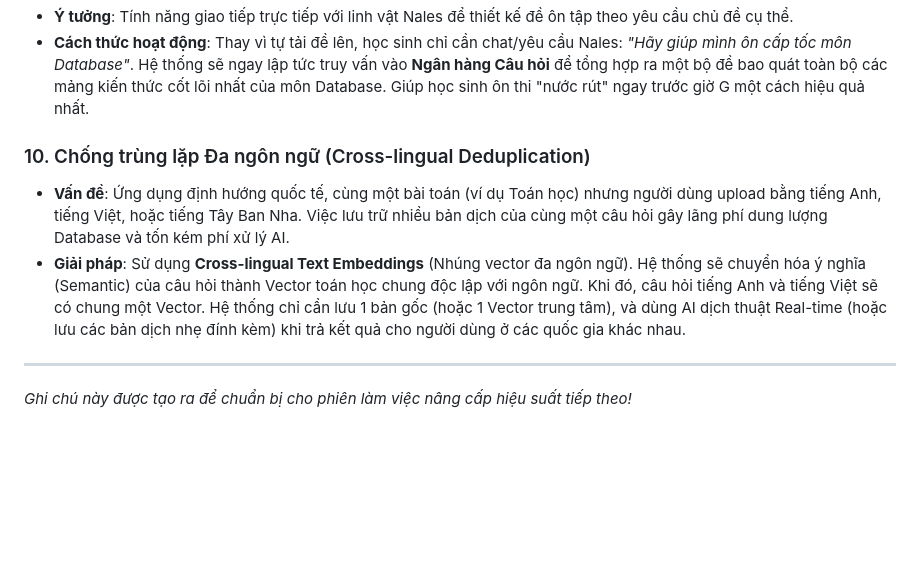
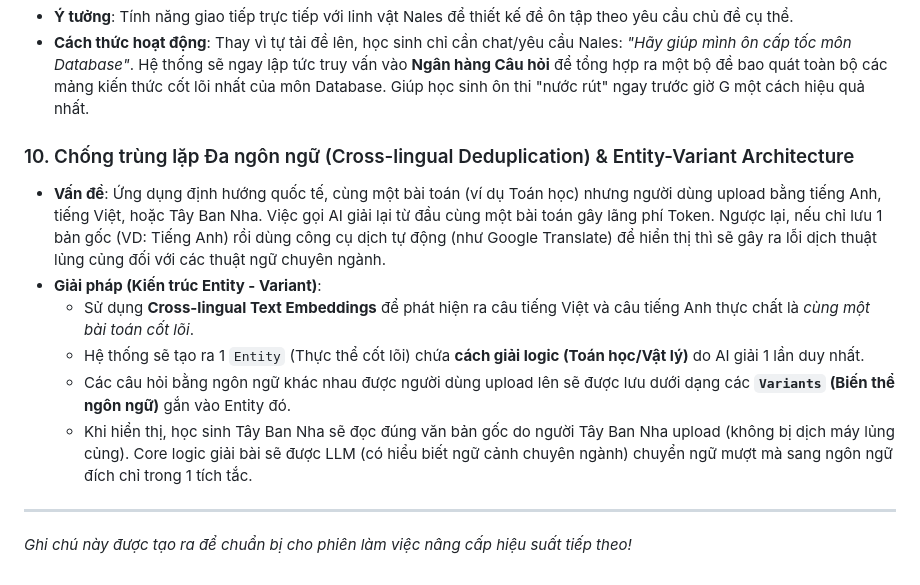
Before and after one commit to Creter2608/nales-it, a Markdown page: TODO.md, the part around the change. Drawn GitHub-style; blank space fills up the shorter version.

Commit message:
docs: refine cross-lingual strategy with Entity-Variant architecture

```diff
--- a/TODO.md
+++ b/TODO.md
@@ -41,9 +41,13 @@ Lý do của sự chậm trễ này là do bước **Nhận diện sườn đề
 - **Ý tưởng**: Tính năng giao tiếp trực tiếp với linh vật Nales để thiết kế đề ôn tập theo yêu cầu chủ đề cụ thể.
 - **Cách thức hoạt động**: Thay vì tự tải đề lên, học sinh chỉ cần chat/yêu cầu Nales: *"Hãy giúp mình ôn cấp tốc môn Database"*. Hệ thống sẽ ngay lập tức truy vấn vào **Ngân hàng Câu hỏi** để tổng hợp ra một bộ đề bao quát toàn bộ các mảng kiến thức cốt lõi nhất của môn Database. Giúp học sinh ôn thi "nước rút" ngay trước giờ G một cách hiệu quả nhất.
 
-### 10. Chống trùng lặp Đa ngôn ngữ (Cross-lingual Deduplication)
-- **Vấn đề**: Ứng dụng định hướng quốc tế, cùng một bài toán (ví dụ Toán học) nhưng người dùng upload bằng tiếng Anh, tiếng Việt, hoặc tiếng Tây Ban Nha. Việc lưu trữ nhiều bản dịch của cùng một câu hỏi gây lãng phí dung lượng Database và tốn kém phí xử lý AI.
-- **Giải pháp**: Sử dụng **Cross-lingual Text Embeddings** (Nhúng vector đa ngôn ngữ). Hệ thống sẽ chuyển hóa ý nghĩa (Semantic) của câu hỏi thành Vector toán học chung độc lập với ngôn ngữ. Khi đó, câu hỏi tiếng Anh và tiếng Việt sẽ có chung một Vector. Hệ thống chỉ cần lưu 1 bản gốc (hoặc 1 Vector trung tâm), và dùng AI dịch thuật Real-time (hoặc lưu các bản dịch nhẹ đính kèm) khi trả kết quả cho người dùng ở các quốc gia khác nhau.
+### 10. Chống trùng lặp Đa ngôn ngữ (Cross-lingual Deduplication) & Entity-Variant Architecture
+- **Vấn đề**: Ứng dụng định hướng quốc tế, cùng một bài toán (ví dụ Toán học) nhưng người dùng upload bằng tiếng Anh, tiếng Việt, hoặc Tây Ban Nha. Việc gọi AI giải lại từ đầu cùng một bài toán gây lãng phí Token. Ngược lại, nếu chỉ lưu 1 bản gốc (VD: Tiếng Anh) rồi dùng công cụ dịch tự động (như Google Translate) để hiển thị thì sẽ gây ra lỗi dịch thuật lủng củng đối với các thuật ngữ chuyên ngành.
+- **Giải pháp (Kiến trúc Entity - Variant)**:
+  - Sử dụng **Cross-lingual Text Embeddings** để phát hiện ra câu tiếng Việt và câu tiếng Anh thực chất là *cùng một bài toán cốt lõi*.
+  - Hệ thống sẽ tạo ra 1 `Entity` (Thực thể cốt lõi) chứa **cách giải logic (Toán học/Vật lý)** do AI giải 1 lần duy nhất.
+  - Các câu hỏi bằng ngôn ngữ khác nhau được người dùng upload lên sẽ được lưu dưới dạng các **`Variants` (Biến thể ngôn ngữ)** gắn vào Entity đó.
+  - Khi hiển thị, học sinh Tây Ban Nha sẽ đọc đúng văn bản gốc do người Tây Ban Nha upload (không bị dịch máy lủng củng). Core logic giải bài sẽ được LLM (có hiểu biết ngữ cảnh chuyên ngành) chuyển ngữ mượt mà sang ngôn ngữ đích chỉ trong 1 tích tắc.
 
 ---
 *Ghi chú này được tạo ra để chuẩn bị cho phiên làm việc nâng cấp hiệu suất tiếp theo!*
```
